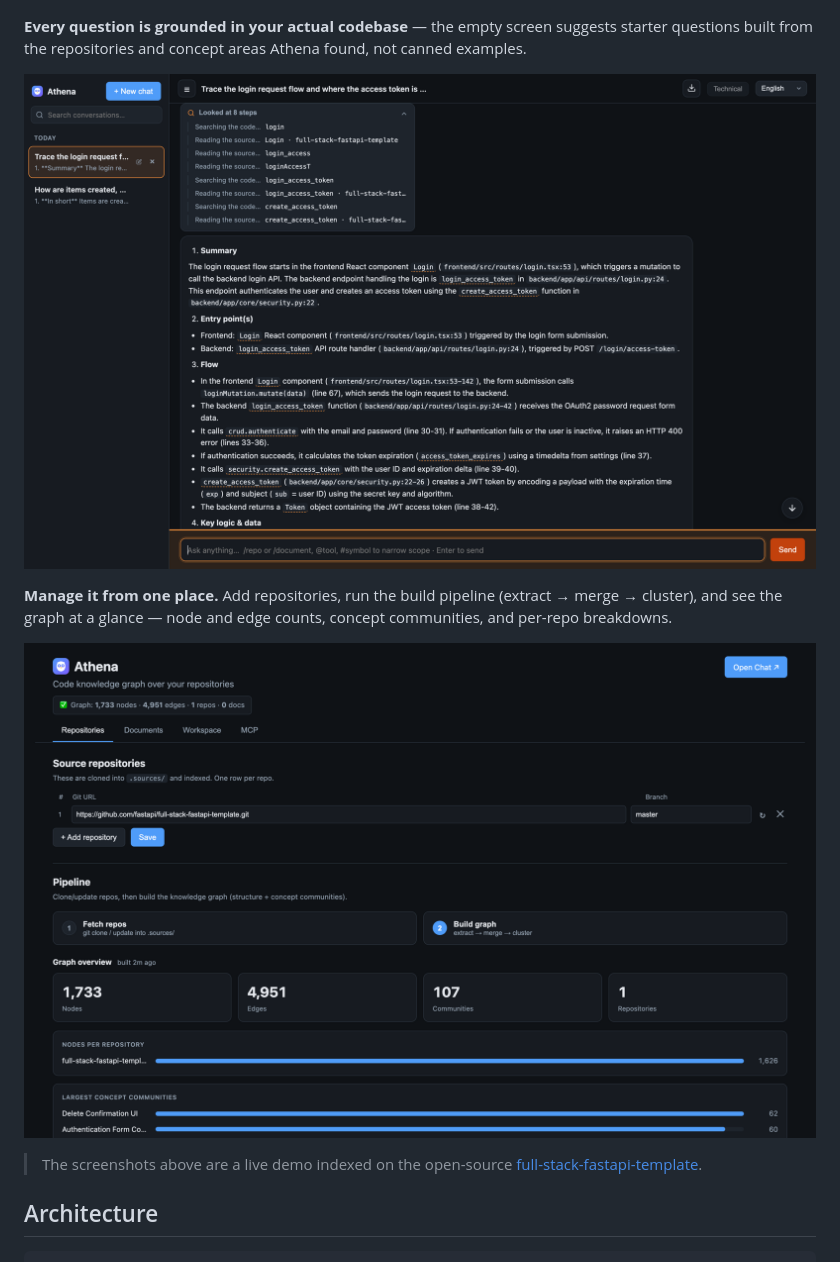
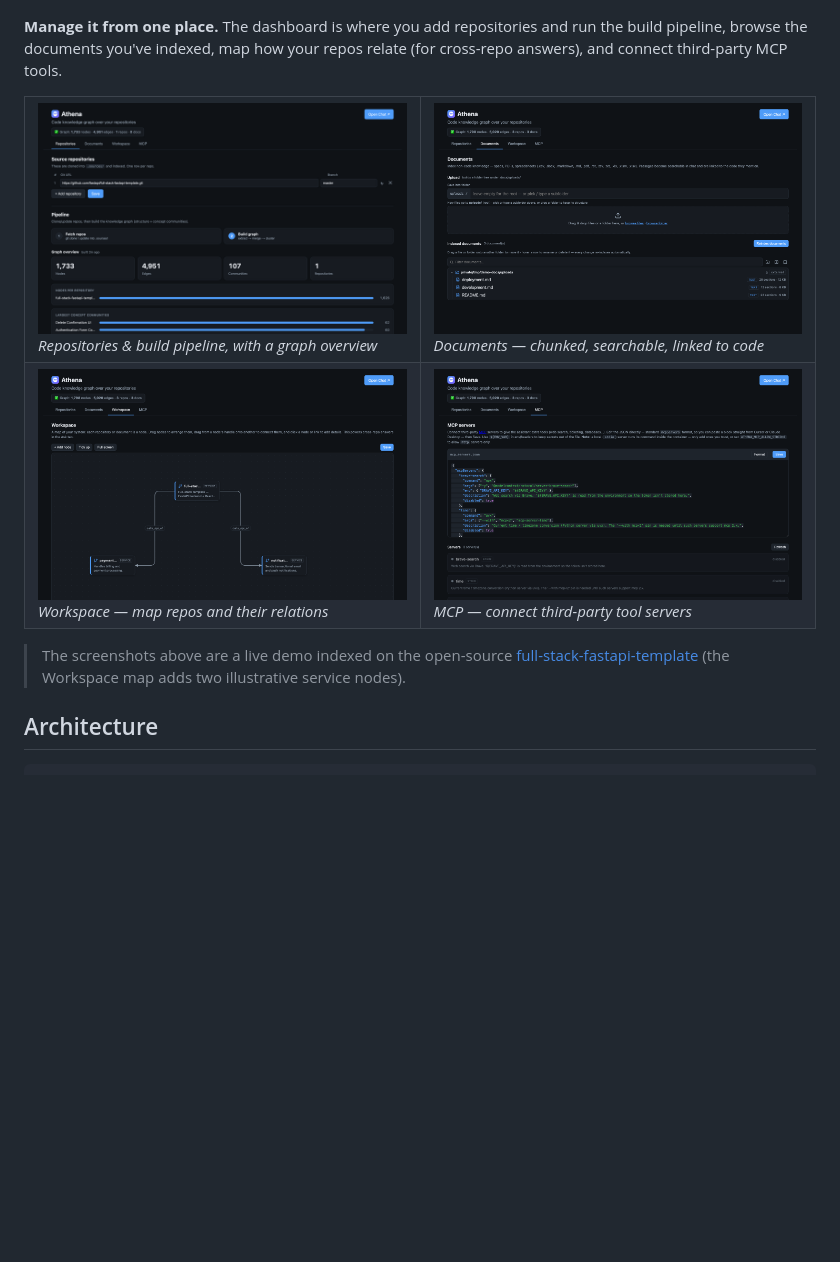
Before and after one commit to coder0211/Athena, a Markdown page: README.md, the part around the change. Drawn GitHub-style; pictures changed too: example/dashboard-documents.png (added), example/dashboard-mcp.png (added), example/dashboard-workspace.png (added); blank space fills up the shorter version.

Commit message:
feat: update README with new dashboard images and improved descriptions for clarity

```diff
--- a/README.md
+++ b/README.md
@@ -63,20 +63,24 @@ callees to keep browsing.
 
 <p align="center"><img src="example/code-explorer.png" alt="A technical answer citing files and symbols, with the real source of the Login component open in a side panel" width="900" /></p>
 
-**Every question is grounded in your actual codebase** — the empty screen suggests
-starter questions built from the repositories and concept areas Athena found, not
-canned examples.
+**Manage it from one place.** The dashboard is where you add repositories and run
+the build pipeline, browse the documents you've indexed, map how your repos relate
+(for cross-repo answers), and connect third-party MCP tools.
 
-<p align="center"><img src="example/technical-answer.png" alt="Athena tracing the login request flow end to end, from the frontend component to the backend token creation" width="900" /></p>
-
-**Manage it from one place.** Add repositories, run the build pipeline
-(extract → merge → cluster), and see the graph at a glance — node and edge counts,
-concept communities, and per-repo breakdowns.
-
-<p align="center"><img src="example/dashboard.png" alt="Athena management dashboard showing the source repository, the fetch/build pipeline, and a graph overview with node, edge, and community counts" width="900" /></p>
+<table>
+  <tr>
+    <td width="50%"><img src="example/dashboard.png" alt="Repositories tab: source repos, the fetch/build pipeline, and a graph overview with node, edge, and community counts" /><br/><em>Repositories &amp; build pipeline, with a graph overview</em></td>
+    <td width="50%"><img src="example/dashboard-documents.png" alt="Documents tab: uploaded specs and docs chunked into searchable, code-linked passages" /><br/><em>Documents — chunked, searchable, linked to code</em></td>
+  </tr>
+  <tr>
+    <td width="50%"><img src="example/dashboard-workspace.png" alt="Workspace tab: a node-and-edge map of repositories and their typed relations" /><br/><em>Workspace — map repos and their relations</em></td>
+    <td width="50%"><img src="example/dashboard-mcp.png" alt="MCP tab: a JSON editor for registering third-party MCP servers" /><br/><em>MCP — connect third-party tool servers</em></td>
+  </tr>
+</table>
 
 > The screenshots above are a live demo indexed on the open-source
-> [full-stack-fastapi-template](https://github.com/fastapi/full-stack-fastapi-template).
+> [full-stack-fastapi-template](https://github.com/fastapi/full-stack-fastapi-template)
+> (the Workspace map adds two illustrative service nodes).
 
 ## Architecture
 
```
